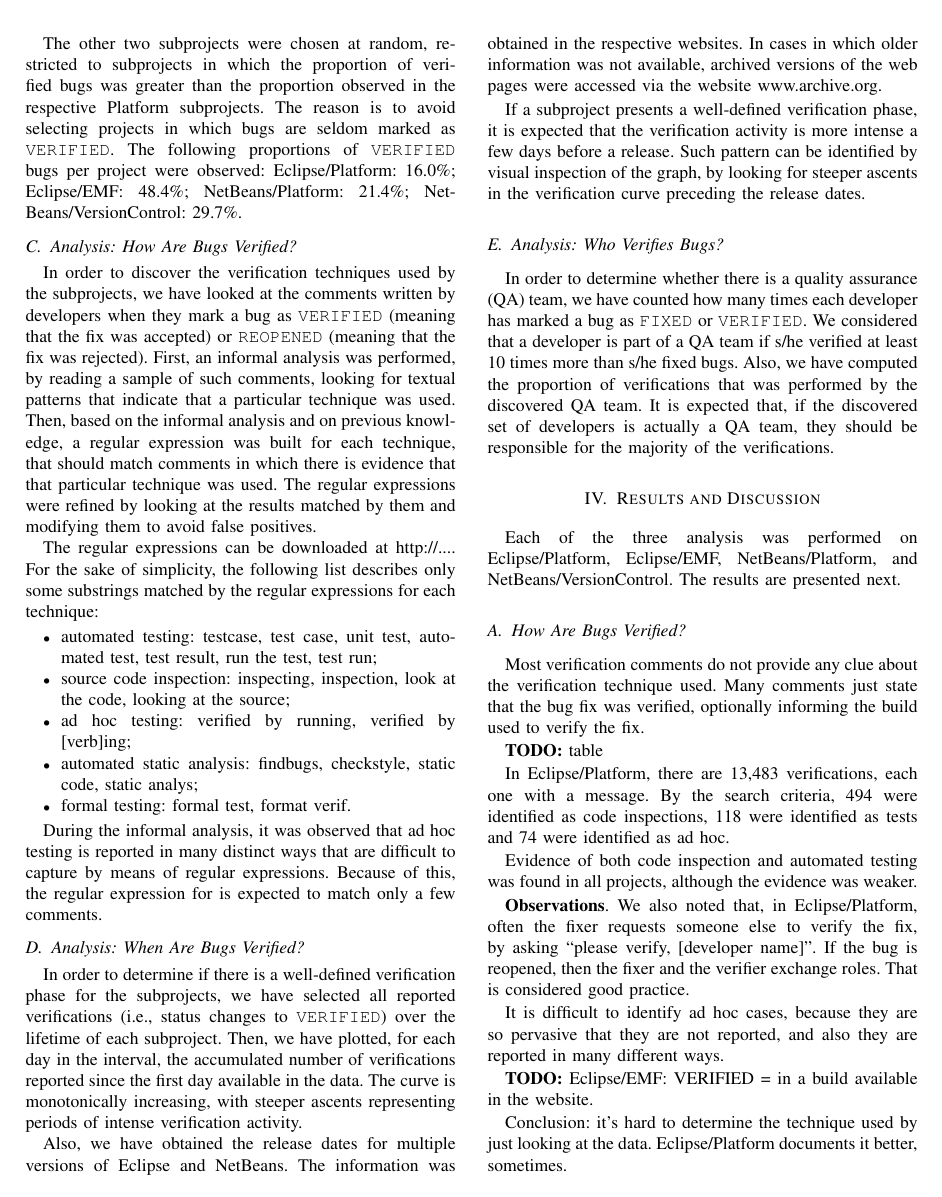
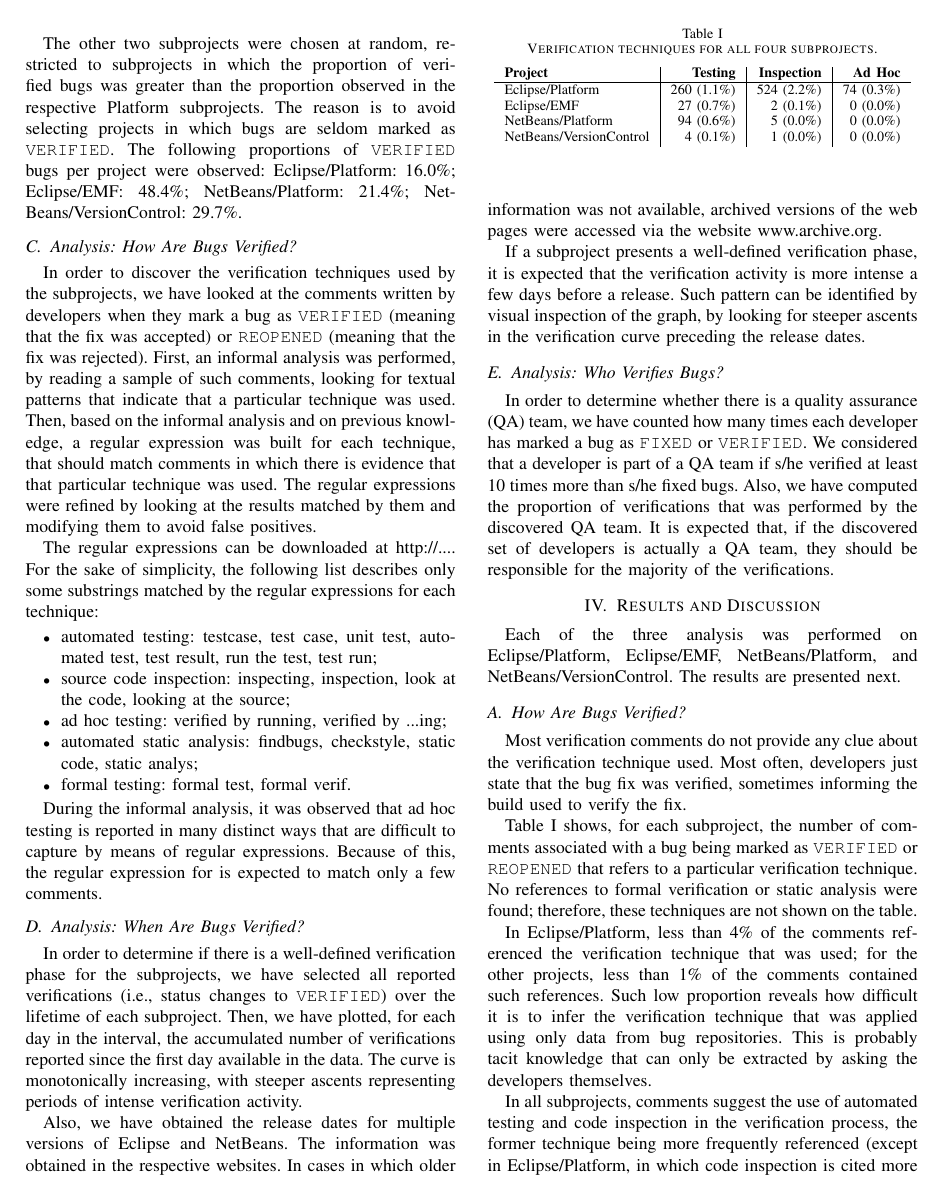
Before and after one commit to rodrigorgs/msr2012-exploratory, a LaTeX paper (msr2012-exploratory.tex, which reads contents.tex): page 3 of 4 before the commit and page 3 of 5 after it. The pictures show the PDF file msr2012-exploratory.pdf that the author committed with the source.

Commit message:
revision.

```diff
--- a/contents.tex
+++ b/contents.tex
@@ -161,9 +158,9 @@
 	\begin{itemize}
 		\item automated testing: testcase, test case, unit test, automated test, test result, run the test, test run;
 		\item source code inspection: inspecting, inspection, look at the code, looking at the source;
-		\item ad hoc testing: verified by running, verified by [verb]ing;
+		\item ad hoc testing: verified by running, verified by ...ing;
 		\item automated static analysis: findbugs, checkstyle, static code, static analys;
-		\item formal testing: formal test, format verif.
+		\item formal testing: formal test, formal verif.
 	\end{itemize}
 
 	% The classification script is smart enough to ignore negative assertions, such as ``did not run the test''.
@@ -210,14 +207,35 @@
 % 		\item [(how)] (OK) Eclipse/Platform, bug #210533: ``Verified by code inspection''.
 % 	\end{itemize}
 %
-% 	\TODO: ``Verified in/with [build]'', ``Verified by/through [verification technique]''.
-%
 % \end{subsection}
 
 \begin{subsection}{How Are Bugs Verified?}
 
   % To identify the verification techniques used by the projects, we looked at messages written by developers when they mark a bug as VERIFIED (meaning that the bug fix is appropriate) or REOPENED (meaning that some problem was found in the proposed fix). First, we have read some messages, non-systematically, to get some idea of what is said in theses messages and how it is said.
 
-  Most verification comments do not provide any clue about the verification technique used. Many comments just state that the bug fix was verified, optionally informing the build used to verify the fix.
+  Most verification comments do not provide any clue about the verification technique used. Most often, developers just state that the bug fix was verified, sometimes informing the build used to verify the fix.
 
-	\TODO table
+	Table \ref{tab:how} shows, for each subproject, the number of comments associated with a bug being marked as \VERIFIED\ or \REOPENED\ that refers to a particular verification technique. No references to formal verification or static analysis were found; therefore, these techniques are not shown on the table.
+
+	\begin{table}
+		\begin{center}
+		\caption{Verification techniques for all four subprojects.}
+		\begin{tabular}{l|r|r|r}
+			% \toprule
+			\textbf{\centering Project} &
+			\textbf{\centering Testing} &
+			\textbf{\centering Inspection} &
+			\textbf{\centering Ad Hoc} &
+			\hline
+			Eclipse/Platform        & 260 (1.1\%) & 524 (2.2\%) & 74 (0.3\%) \\
+			Eclipse/EMF             & 27 (0.7\%) & 2 (0.1\%) & 0 (0.0\%) \\
+			NetBeans/Platform       & 94 (0.6\%) & 5 (0.0\%) & 0 (0.0\%) \\
+			NetBeans/VersionControl & 4 (0.1\%) & 1 (0.0\%) & 0 (0.0\%)
+			% \bottomrule
+		\end{tabular}
+		\end{center}
+
+		\label{tab:how}
+	\end{table}
+
+	In Eclipse/Platform, less than 4\% of the comments referenced the verification technique that was used; for the other projects, less than 1\% of the comments contained such references. Such low proportion reveals how difficult it is to infer the verification technique that was applied using only data from bug repositories. This is probably tacit knowledge that can only be extracted by asking the developers themselves.
@@ -224,16 +248,16 @@
 
   % In Eclipse/Platform, though, a significant number of verification messages include the technique used, e.g., ``verified by code inspection'', or ``verified with test case''. Based on such observations, we have built a search term for inspections and another one for unit tests. Then, we have classified the technique described in each verification message using the search term.
 
-  In Eclipse/Platform, there are 13,483 verifications, each one with a message. By the search criteria, 494 were identified as code inspections, 118 were identified as tests and 74 were identified as ad hoc.
+	%   In Eclipse/Platform, there are 13,483 verifications, each one with a message. By the search criteria, 494 were identified as code inspections, 118 were identified as tests and 74 were identified as ad hoc.
+	%
+	% Evidence of both code inspection and automated testing was found in all projects, although the evidence was weaker.
 
-	Evidence of both code inspection and automated testing was found in all projects, although the evidence was weaker.
+	% \textbf{Observations}.
+	%   We also noted that, in Eclipse/Platform, often the fixer requests someone else to verify the fix, by asking ``please verify, [developer name]''. If the bug is reopened, then the fixer and the verifier exchange roles. That is considered good practice.
+	%
+	%   It is difficult to identify ad hoc cases, because they are so pervasive that they are not reported, and also they are reported in many different ways.
 
-	\textbf{Observations}.
-  We also noted that, in Eclipse/Platform, often the fixer requests someone else to verify the fix, by asking ``please verify, [developer name]''. If the bug is reopened, then the fixer and the verifier exchange roles. That is considered good practice.
-
-  It is difficult to identify ad hoc cases, because they are so pervasive that they are not reported, and also they are reported in many different ways.
-
-	\TODO Eclipse/EMF: VERIFIED = in a build available in the website.
+	% Eclipse/EMF: VERIFIED = in a build available in the website.
 
 	%We analyzed cases in which the bug is fixed, the fixer asks someone else to verify the fix, and then the bug is reopened.
 
```
Also changed, not shown: msr2012-exploratory.pdf, contents.tex (40 more changed lines).
